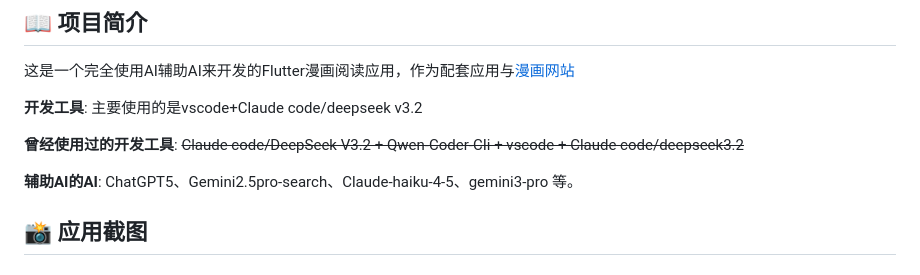
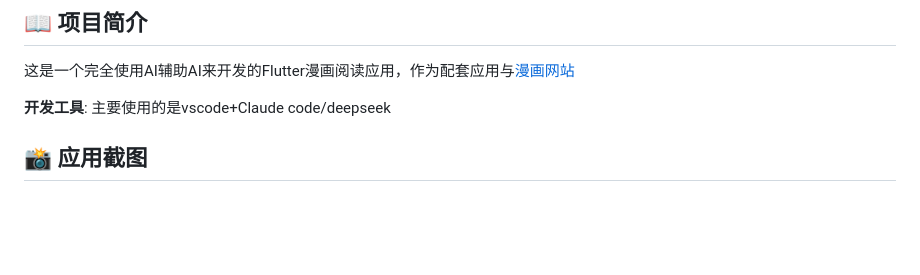
Before and after one commit to xiuusi/heimanmanga-flutter-app, a Markdown page: README.md, the part around the change. Rendered like a GitHub page; blank space fills up the shorter version.

```diff
--- a/README.md
+++ b/README.md
@@ -13,11 +13,8 @@
 
 这是一个完全使用AI辅助AI来开发的Flutter漫画阅读应用，作为配套应用与[漫画网站](https://www.heiman.cc)
 
-**开发工具**:   主要使用的是vscode+Claude code/deepseek v3.2
+**开发工具**:   主要使用的是vscode+Claude code/deepseek
 
-**曾经使用过的开发工具**:  ~~Claude code/DeepSeek V3.2 + Qwen-Coder-CIi + vscode + Claude code/deepseek3.2~~
-
-**辅助AI的AI**: ChatGPT5、Gemini2.5pro-search、Claude-haiku-4-5、gemini3-pro 等。
 
 
 ## 📸 应用截图
```
